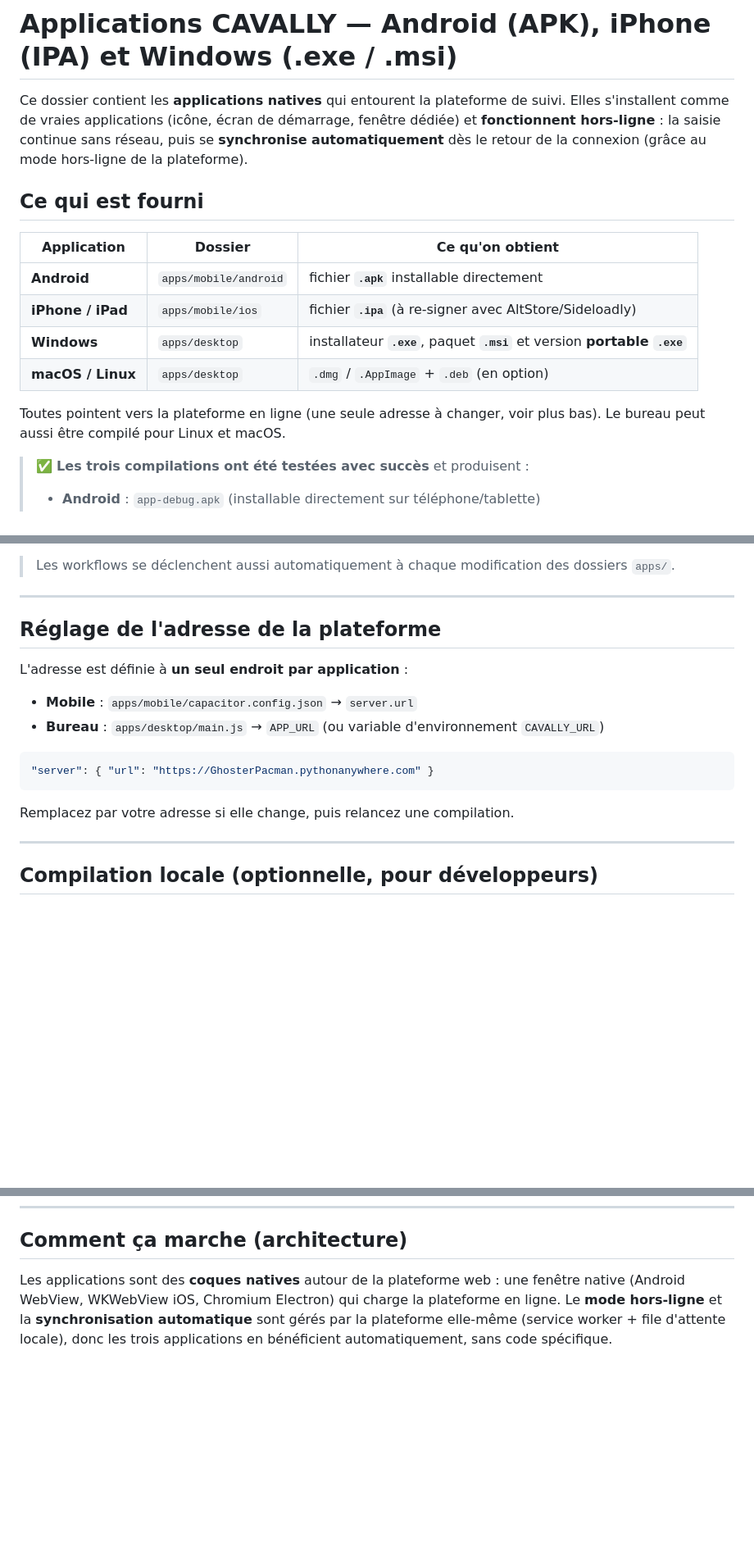
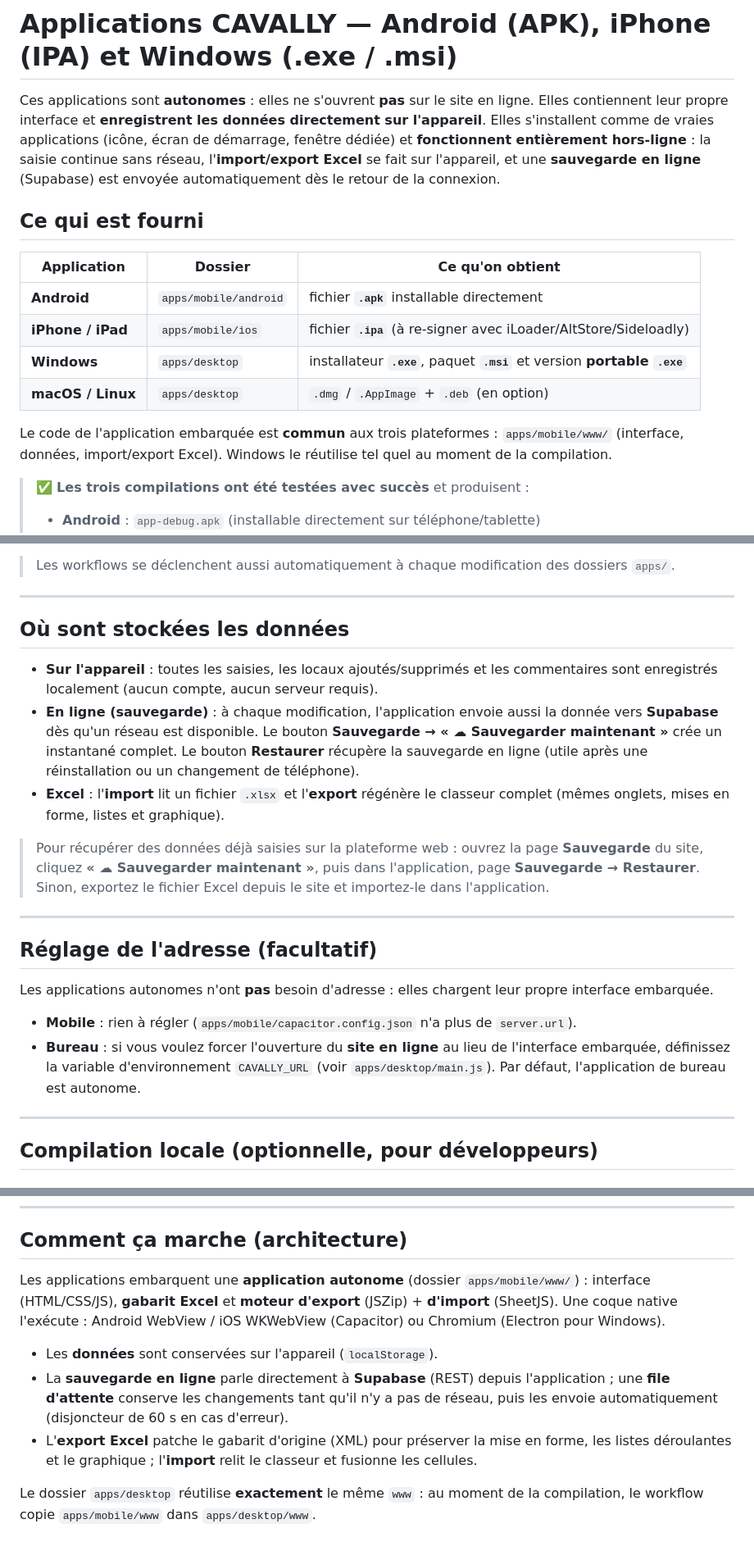
Before and after one commit to Ghoster-pac/cavally-plateforme, a Markdown page: APPS_MOBILE_BUREAU.md, 3 parts joined by grey strips. Shown at 82% size. Rendered like a GitHub page; blank space fills up the shorter version.

````diff
--- a/APPS_MOBILE_BUREAU.md
+++ b/APPS_MOBILE_BUREAU.md
@@ -1,22 +1,25 @@
 # Applications CAVALLY — Android (APK), iPhone (IPA) et Windows (.exe / .msi)
 
-Ce dossier contient les **applications natives** qui entourent la plateforme de
-suivi. Elles s'installent comme de vraies applications (icône, écran de
-démarrage, fenêtre dédiée) et **fonctionnent hors-ligne** : la saisie continue
-sans réseau, puis se **synchronise automatiquement** dès le retour de la
-connexion (grâce au mode hors-ligne de la plateforme).
+Ces applications sont **autonomes** : elles ne s'ouvrent **pas** sur le site en
+ligne. Elles contiennent leur propre interface et **enregistrent les données
+directement sur l'appareil**. Elles s'installent comme de vraies applications
+(icône, écran de démarrage, fenêtre dédiée) et **fonctionnent entièrement
+hors-ligne** : la saisie continue sans réseau, l'**import/export Excel** se fait
+sur l'appareil, et une **sauvegarde en ligne** (Supabase) est envoyée
+automatiquement dès le retour de la connexion.
 
 ## Ce qui est fourni
 
 | Application | Dossier | Ce qu'on obtient |
 |---|---|---|
 | **Android** | `apps/mobile/android` | fichier **`.apk`** installable directement |
-| **iPhone / iPad** | `apps/mobile/ios` | fichier **`.ipa`** (à re-signer avec AltStore/Sideloadly) |
+| **iPhone / iPad** | `apps/mobile/ios` | fichier **`.ipa`** (à re-signer avec iLoader/AltStore/Sideloadly) |
 | **Windows** | `apps/desktop` | installateur **`.exe`**, paquet **`.msi`** et version **portable `.exe`** |
 | **macOS / Linux** | `apps/desktop` | `.dmg` / `.AppImage` + `.deb` (en option) |
 
-Toutes pointent vers la plateforme en ligne (une seule adresse à changer, voir
-plus bas). Le bureau peut aussi être compilé pour Linux et macOS.
+Le code de l'application embarquée est **commun** aux trois plateformes :
+`apps/mobile/www/` (interface, données, import/export Excel). Windows le réutilise
+tel quel au moment de la compilation.
 
 > ✅ **Les trois compilations ont été testées avec succès** et produisent :
 > - **Android** : `app-debug.apk` (installable directement sur téléphone/tablette)
@@ -70,19 +75,36 @@ sur ses propres serveurs** et vous récupérez juste les fichiers finaux.
 
 ---
 
-## Réglage de l'adresse de la plateforme
+## Où sont stockées les données
 
-L'adresse est définie à **un seul endroit par application** :
+- **Sur l'appareil** : toutes les saisies, les locaux ajoutés/supprimés et les
+  commentaires sont enregistrés localement (aucun compte, aucun serveur requis).
+- **En ligne (sauvegarde)** : à chaque modification, l'application envoie aussi
+  la donnée vers **Supabase** dès qu'un réseau est disponible. Le bouton
+  **Sauvegarde → « ☁ Sauvegarder maintenant »** crée un instantané complet.
+  Le bouton **Restaurer** récupère la sauvegarde en ligne (utile après une
+  réinstallation ou un changement de téléphone).
+- **Excel** : l'**import** lit un fichier `.xlsx` et l'**export** régénère le
+  classeur complet (mêmes onglets, mises en forme, listes et graphique).
 
-- **Mobile** : `apps/mobile/capacitor.config.json` → `server.url`
-- **Bureau** : `apps/desktop/main.js` → `APP_URL` (ou variable d'environnement
-  `CAVALLY_URL`)
+> Pour récupérer des données déjà saisies sur la plateforme web : ouvrez la page
+> **Sauvegarde** du site, cliquez **« ☁ Sauvegarder maintenant »**, puis dans
+> l'application, page **Sauvegarde → Restaurer**. Sinon, exportez le fichier
+> Excel depuis le site et importez-le dans l'application.
 
-```json
-"server": { "url": "https://GhosterPacman.pythonanywhere.com" }
-```
+---
 
-Remplacez par votre adresse si elle change, puis relancez une compilation.
+## Réglage de l'adresse (facultatif)
+
+Les applications autonomes n'ont **pas** besoin d'adresse : elles chargent leur
+propre interface embarquée.
+
+- **Mobile** : rien à régler (`apps/mobile/capacitor.config.json` n'a plus de
+  `server.url`).
+- **Bureau** : si vous voulez forcer l'ouverture du **site en ligne** au lieu de
+  l'interface embarquée, définissez la variable d'environnement `CAVALLY_URL`
+  (voir `apps/desktop/main.js`). Par défaut, l'application de bureau est
+  autonome.
 
 ---
 
@@ -159,8 +181,19 @@ npx @capacitor/assets generate --android --ios
 
 ## Comment ça marche (architecture)
 
-Les applications sont des **coques natives** autour de la plateforme web : une
-fenêtre native (Android WebView, WKWebView iOS, Chromium Electron) qui charge la
-plateforme en ligne. Le **mode hors-ligne** et la **synchronisation automatique**
-sont gérés par la plateforme elle-même (service worker + file d'attente locale),
-donc les trois applications en bénéficient automatiquement, sans code spécifique.
+Les applications embarquent une **application autonome** (dossier
+`apps/mobile/www/`) : interface (HTML/CSS/JS), **gabarit Excel** et **moteur
+d'export** (JSZip) + **d'import** (SheetJS). Une coque native l'exécute :
+Android WebView / iOS WKWebView (Capacitor) ou Chromium (Electron pour Windows).
+
+- Les **données** sont conservées sur l'appareil (`localStorage`).
+- La **sauvegarde en ligne** parle directement à **Supabase** (REST) depuis
+  l'application ; une **file d'attente** conserve les changements tant qu'il n'y
+  a pas de réseau, puis les envoie automatiquement (disjoncteur de 60 s en cas
+  d'erreur).
+- L'**export Excel** patche le gabarit d'origine (XML) pour préserver la mise en
+  forme, les listes déroulantes et le graphique ; l'**import** relit le classeur
+  et fusionne les cellules.
+
+Le dossier `apps/desktop` réutilise **exactement** le même `www` : au moment de
+la compilation, le workflow copie `apps/mobile/www` dans `apps/desktop/www`.
````
Also changed, not shown: other parts of APPS_MOBILE_BUREAU.md (+3 -1 lines), README.md (+5 -2 lines).
